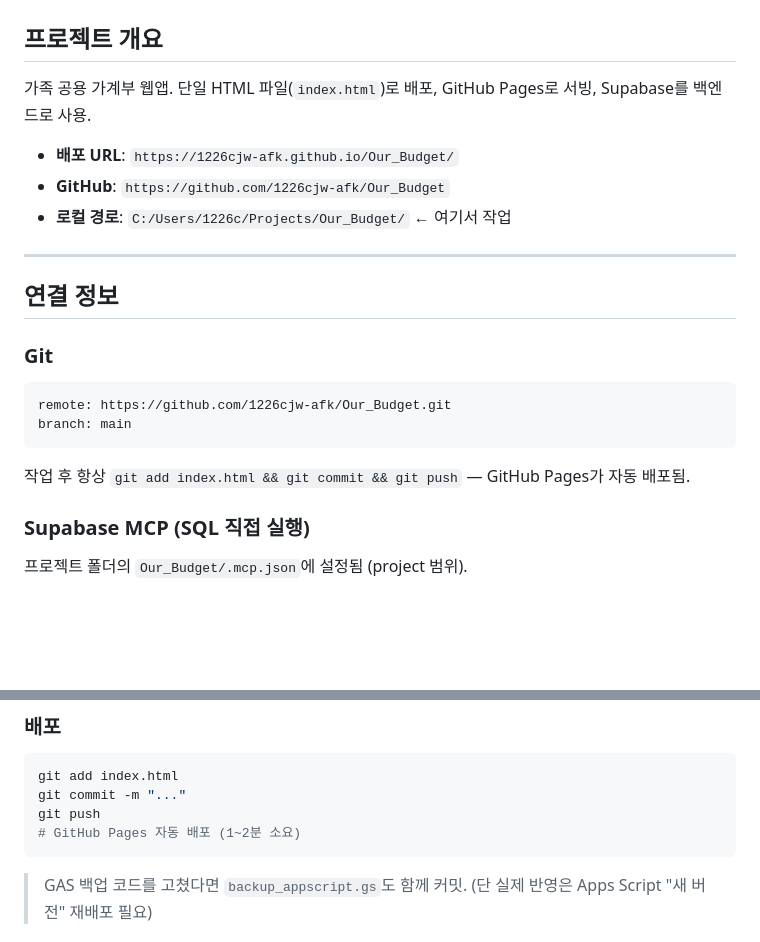
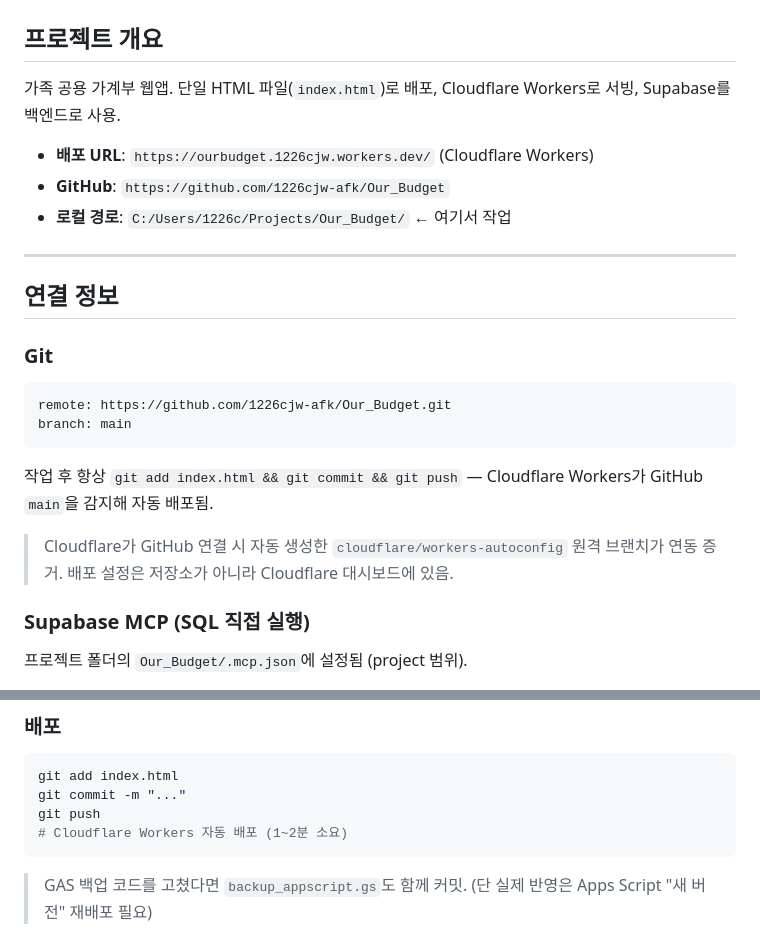
Before and after one commit to 1226cjw-afk/Our_Budget, a Markdown page: CLAUDE.md, 2 parts joined by grey strips. GitHub-like rendering; blank space fills up the shorter version.

Commit message:
docs: 배포처 정정 — GitHub Pages → Cloudflare Workers
실제 배포는 Cloudflare Workers(https://ourbudget.1226cjw.workers.dev/).
cloudflare/workers-autoconfig 원격 브랜치가 연동 증거. 배포 URL·서빙 방식·배포 명령 설명을 현실에 맞게 수정.

Co-Authored-By: Claude Opus 4.8 <noreply@anthropic.com>

````diff
--- a/CLAUDE.md
+++ b/CLAUDE.md
@@ -2,9 +2,9 @@
 
 ## 프로젝트 개요
 
-가족 공용 가계부 웹앱. 단일 HTML 파일(`index.html`)로 배포, GitHub Pages로 서빙, Supabase를 백엔드로 사용.
+가족 공용 가계부 웹앱. 단일 HTML 파일(`index.html`)로 배포, Cloudflare Workers로 서빙, Supabase를 백엔드로 사용.
 
-- **배포 URL**: `https://1226cjw-afk.github.io/Our_Budget/`
+- **배포 URL**: `https://ourbudget.1226cjw.workers.dev/` (Cloudflare Workers)
 - **GitHub**: `https://github.com/1226cjw-afk/Our_Budget`
 - **로컬 경로**: `C:/Users/1226c/Projects/Our_Budget/` ← 여기서 작업
 
@@ -17,7 +17,8 @@
 remote: https://github.com/1226cjw-afk/Our_Budget.git
 branch: main
 ```
-작업 후 항상 `git add index.html && git commit && git push` — GitHub Pages가 자동 배포됨.
+작업 후 항상 `git add index.html && git commit && git push` — Cloudflare Workers가 GitHub `main`을 감지해 자동 배포됨.
+> Cloudflare가 GitHub 연결 시 자동 생성한 `cloudflare/workers-autoconfig` 원격 브랜치가 연동 증거. 배포 설정은 저장소가 아니라 Cloudflare 대시보드에 있음.
 
 ### Supabase MCP (SQL 직접 실행)
 프로젝트 폴더의 `Our_Budget/.mcp.json`에 설정됨 (project 범위).
@@ -202,7 +203,7 @@ Supabase MCP가 연결되어 있으면:
 git add index.html
 git commit -m "..."
 git push
-# GitHub Pages 자동 배포 (1~2분 소요)
+# Cloudflare Workers 자동 배포 (1~2분 소요)
 ```
 > GAS 백업 코드를 고쳤다면 `backup_appscript.gs`도 함께 커밋. (단 실제 반영은 Apps Script "새 버전" 재배포 필요)
 
````
